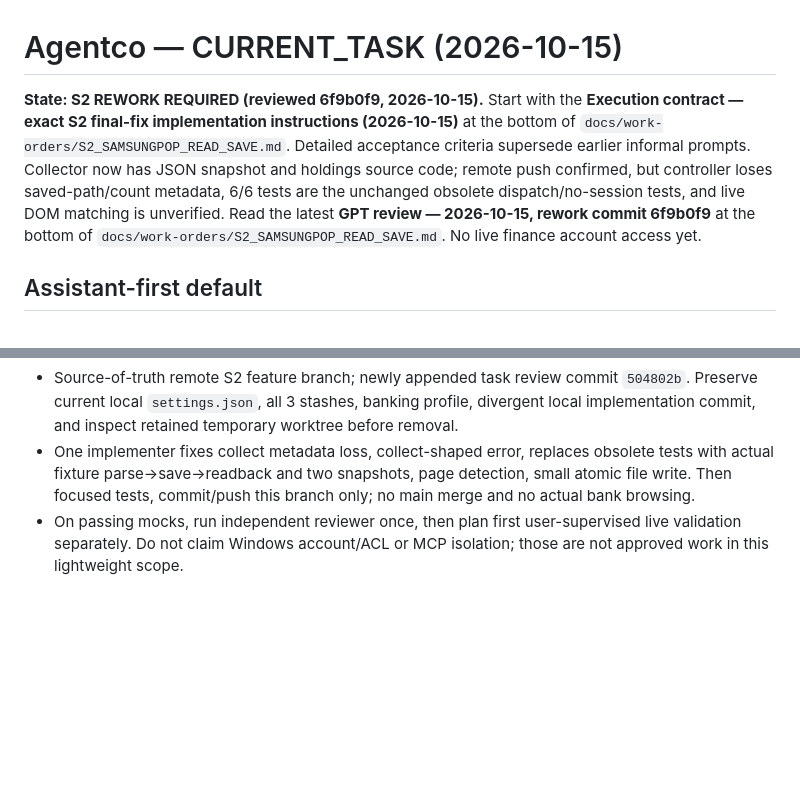
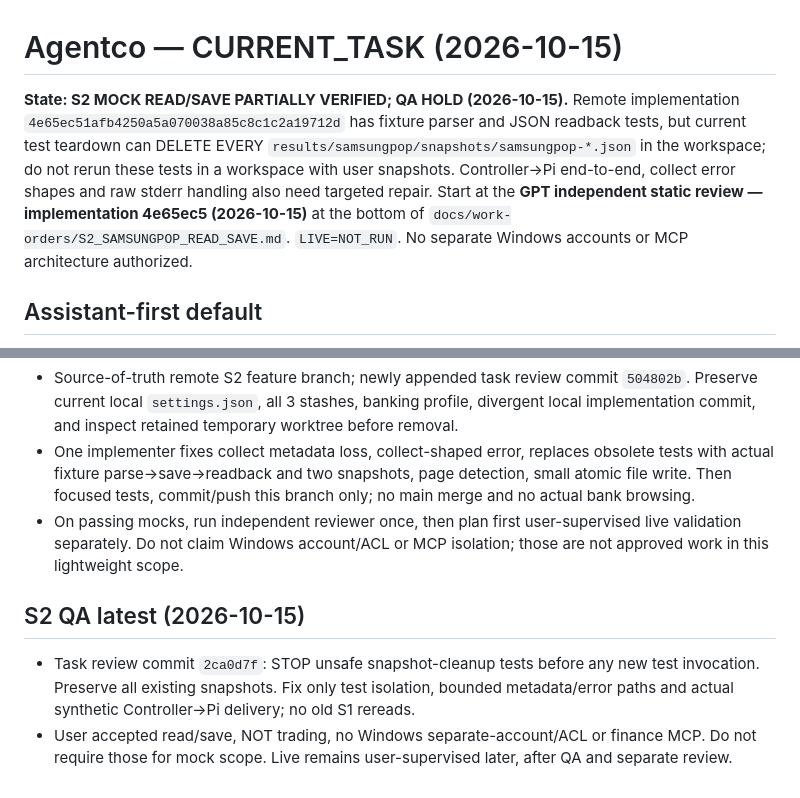
Before and after one commit to hbombheart1230-dotcom/agentco, a Markdown page: docs/CURRENT_TASK.md, 2 parts joined by grey strips. Drawn GitHub-style; blank space fills up the shorter version.

Commit message:
docs: flag unsafe S2 test cleanup and current QA gate

```diff
--- a/docs/CURRENT_TASK.md
+++ b/docs/CURRENT_TASK.md
@@ -1,6 +1,6 @@
 # Agentco — CURRENT_TASK (2026-10-15)
 
-**State: S2 REWORK REQUIRED (reviewed 6f9b0f9, 2026-10-15).** Start with the **Execution contract — exact S2 final-fix implementation instructions (2026-10-15)** at the bottom of `docs/work-orders/S2_SAMSUNGPOP_READ_SAVE.md`. Detailed acceptance criteria supersede earlier informal prompts. Collector now has JSON snapshot and holdings source code; remote push confirmed, but controller loses saved-path/count metadata, 6/6 tests are the unchanged obsolete dispatch/no-session tests, and live DOM matching is unverified. Read the latest **GPT review — 2026-10-15, rework commit 6f9b0f9** at the bottom of `docs/work-orders/S2_SAMSUNGPOP_READ_SAVE.md`. No live finance account access yet.
+**State: S2 MOCK READ/SAVE PARTIALLY VERIFIED; QA HOLD (2026-10-15).** Remote implementation `4e65ec51afb4250a5a070038a85c8c1c2a19712d` has fixture parser and JSON readback tests, but current test teardown can DELETE EVERY `results/samsungpop/snapshots/samsungpop-*.json` in the workspace; do not rerun these tests in a workspace with user snapshots. Controller→Pi end-to-end, collect error shapes and raw stderr handling also need targeted repair. Start at the **GPT independent static review — implementation 4e65ec5 (2026-10-15)** at the bottom of `docs/work-orders/S2_SAMSUNGPOP_READ_SAVE.md`. `LIVE=NOT_RUN`. No separate Windows accounts or MCP architecture authorized.
 
 ## Assistant-first default
 A greeting, general conversation or personal-assistant query is NOT permission to inspect Git, start workers or access financial data. Enter development mode only for an explicitly requested task. Follow root `AGENTS.md`. Personal repo: `hbombheart1230-dotcom/agentco`; canonical Windows workspace: `C:\Agentco`. Personal Agentco is separate from Samsung Display and Agentra.
@@ -34,3 +34,7 @@ Read `CURRENT_TASK.md` + active S2 work order and only changed components it nam
 - Source-of-truth remote S2 feature branch; newly appended task review commit `504802b`. Preserve current local `settings.json`, all 3 stashes, banking profile, divergent local implementation commit, and inspect retained temporary worktree before removal.
 - One implementer fixes collect metadata loss, collect-shaped error, replaces obsolete tests with actual fixture parse→save→readback and two snapshots, page detection, small atomic file write. Then focused tests, commit/push this branch only; no main merge and no actual bank browsing.
 - On passing mocks, run independent reviewer once, then plan first user-supervised live validation separately. Do not claim Windows account/ACL or MCP isolation; those are not approved work in this lightweight scope.
+
+## S2 QA latest (2026-10-15)
+- Task review commit `2ca0d7f`: STOP unsafe snapshot-cleanup tests before any new test invocation. Preserve all existing snapshots. Fix only test isolation, bounded metadata/error paths and actual synthetic Controller→Pi delivery; no old S1 rereads.
+- User accepted read/save, NOT trading, no Windows separate-account/ACL or finance MCP. Do not require those for mock scope. Live remains user-supervised later, after QA and separate review.
```
